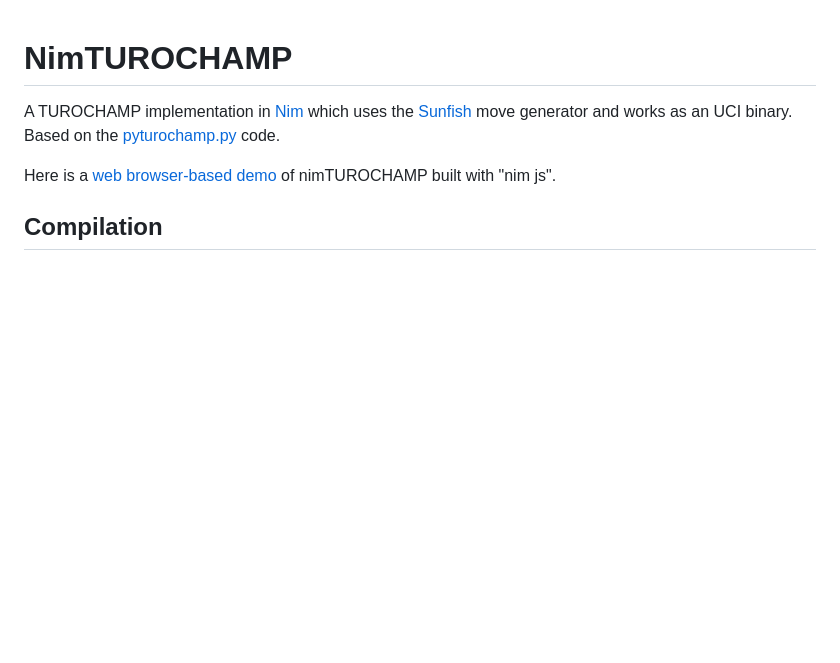
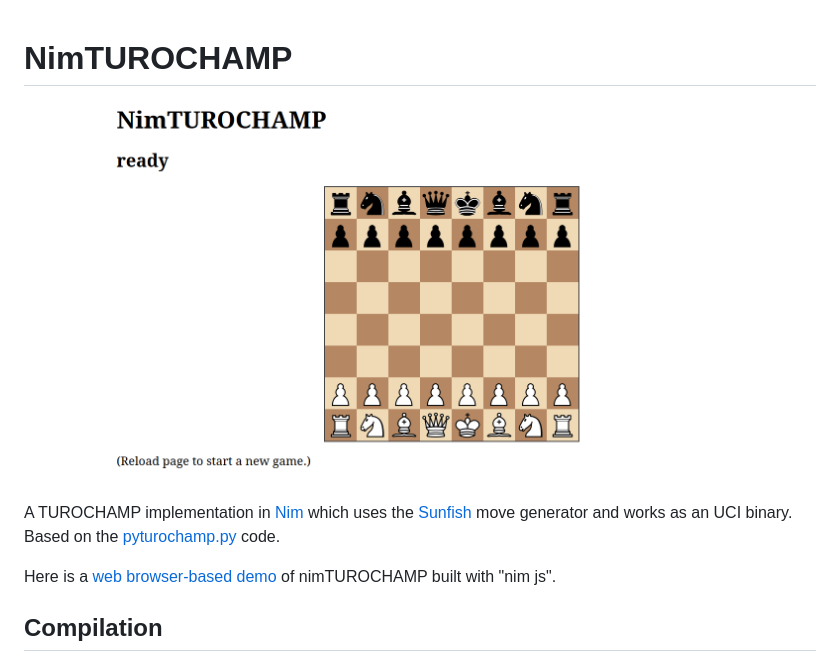
Before and after one commit to mdoege/nimTUROCHAMP, a Markdown page: README.md, the part around the change. Rendered like a GitHub page; pictures changed too: ntc.png (added); blank space fills up the shorter version.

Commit message:
add screenshot

```diff
--- a/README.md
+++ b/README.md
@@ -1,4 +1,6 @@
 # NimTUROCHAMP
+
+![screenshot](https://github.com/mdoege/nimTUROCHAMP/raw/master/ntc.png "NimTUROCHAMP screenshot")
 
 A TUROCHAMP implementation in [Nim](https://nim-lang.org/) which uses the [Sunfish](https://github.com/thomasahle/sunfish) move generator and works as an UCI binary. Based on the [pyturochamp.py](https://github.com/mdoege/PyTuroChamp) code.
 
```
Also changed, not shown: 1 other file.
